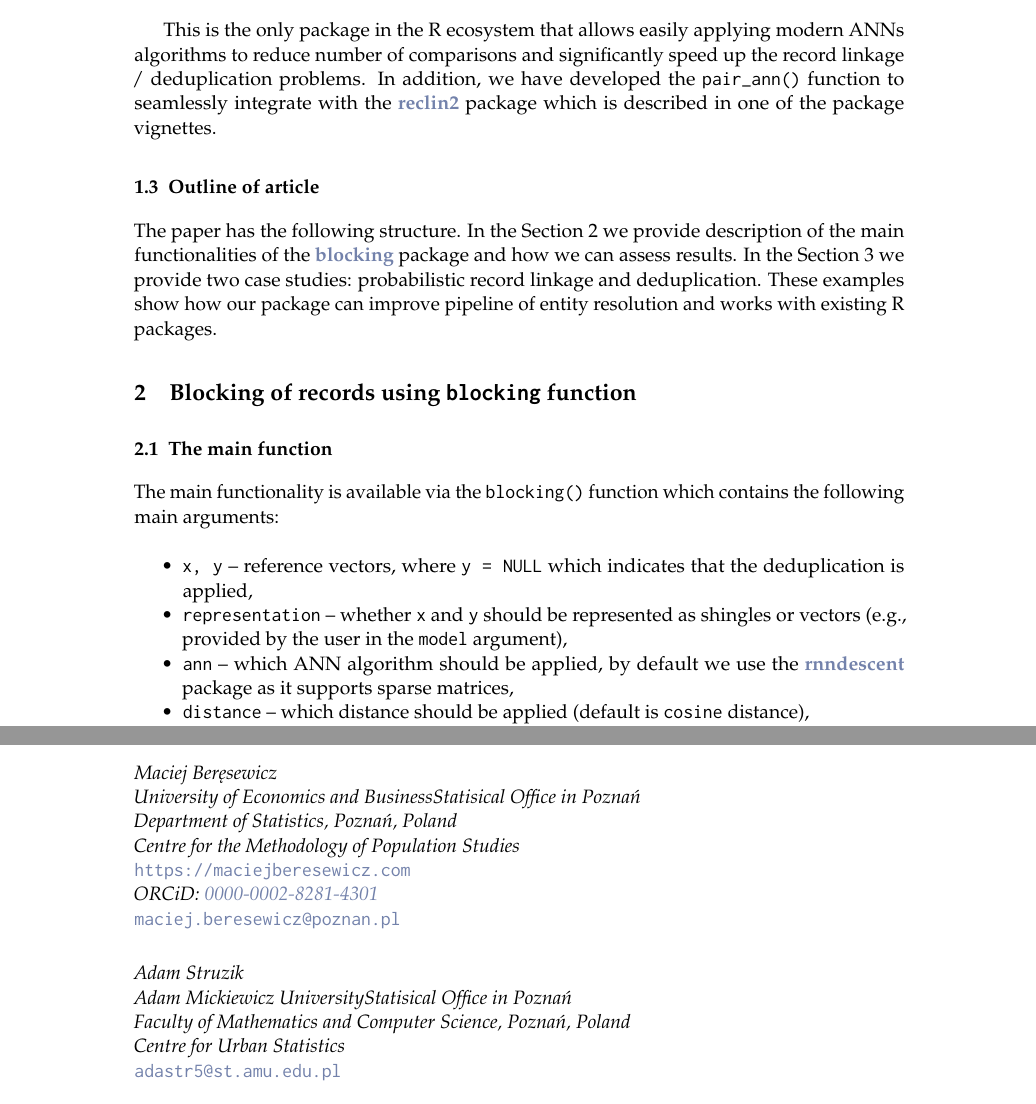
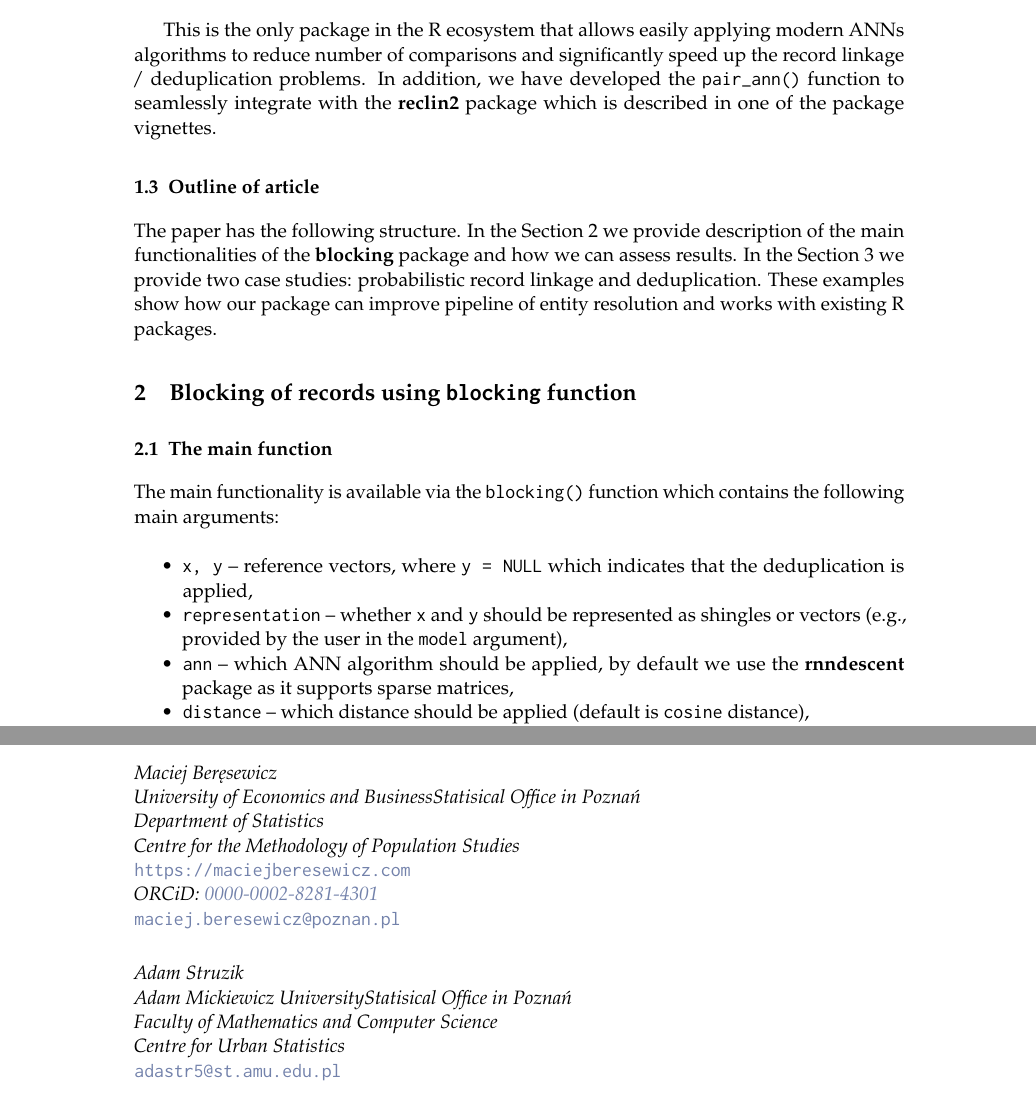
Before and after one commit to ncn-foreigners/paper-blocking-rpkg, a LaTeX document (paper/RJwrapper.tex, which reads paper/paper-blocking.tex): two parts of pages 3 and 14 of 14, joined at a grey line, cut so that both start at the same text. The pictures show the PDF file paper/paper-blocking.pdf that the author committed with the source.

Commit message:
further formatting

```diff
--- a/paper/paper-blocking.tex
+++ b/paper/paper-blocking.tex
@@ -157,13 +157,13 @@ This is the only package in the R ecosystem that allows easily applying
 modern ANNs algorithms to reduce number of comparisons
 and significantly speed up the record
 linkage / deduplication problems. In addition, we have developed the
-\texttt{pair\_ann()} function to seamlessly integrate with the \CRANpkg{reclin2}
+\texttt{pair\_ann()} function to seamlessly integrate with the \pkg{reclin2}
 package which is described in one of the package vignettes.
 
 \subsection{Outline of article}\label{outline-of-article}
 
 The paper has the following structure. In the Section 2
-we provide description of the main functionalities of the \CRANpkg{blocking}
+we provide description of the main functionalities of the \pkg{blocking}
 package and how we can assess results. In the Section 3 we
 provide two case studies: probabilistic record linkage and
 deduplication. These examples show how our package can improve pipeline
@@ -187,7 +187,7 @@ contains the following main arguments:
   argument),
 \item
   \texttt{ann} -- which ANN algorithm should be applied, by default we use the
-  \CRANpkg{rnndescent} package as it supports sparse matrices,
+  \pkg{rnndescent} package as it supports sparse matrices,
 \item
   \texttt{distance} -- which distance should be applied (default is \texttt{cosine} distance),
 \item
@@ -410,7 +410,7 @@ head(foreigners_1[, .(true_id, txt)])
 \end{verbatim}
 
 The default algorithm is the Nearest Neighbour Descent Method \citep{Dong2011} implemented in
-the \CRANpkg{rnndescent} package. Additionally, we set \texttt{verbose\ =\ 1} to monitor progress. Note
+the \pkg{rnndescent} package. Additionally, we set \texttt{verbose\ =\ 1} to monitor progress. Note
 that a default parameter of the \texttt{blocking()} function is \texttt{seed\ =\ 2023},
 which sets the random seed (\texttt{t:\ 1232} denotes how many 2 character shingles were created).
 
@@ -640,7 +640,7 @@ pair_blocking(x = foreigners_1,
 \subsection{An example of blocking for deduplication}\label{an-example-of-blocking-for-deduplication}
 
 In this section we demonstrate deduplication application using the \texttt{blocking()} function on the
-\texttt{RLdata500} dataset from the \CRANpkg{RecordLinkage} package. Note that
+\texttt{RLdata500} dataset from the \pkg{RecordLinkage} package. Note that
 the dataset is included in the \texttt{blocking} package. It contains
 artificial personal data and fifty records have been duplicated with
 randomly generated errors. Each row represents one record, with the
@@ -691,7 +691,7 @@ head(RLdata500[, .(rec_id, id_count, txt)])
 
 As in the previous example, we use the \texttt{txt} column in the \texttt{blocking}
 function. This time, we set \texttt{ann\ =\ "hnsw"} to use the Hierarchical
-Navigable Small World (HNSW; \citet{malkov2018efficient}) algorithm from the \CRANpkg{RcppHNSW}
+Navigable Small World (HNSW; \citet{malkov2018efficient}) algorithm from the \pkg{RcppHNSW}
 package.
 
 \begin{verbatim}
@@ -862,14 +862,14 @@ These findings suggest that modern ANNs algorithms like NND, HNSW, and Annoy pro
 \section{Summary}\label{summary}
 
 In this paper we have demonstrated the basic use cases of the
-\CRANpkg{blocking} package. We believe that the software will be useful
+\pkg{blocking} package. We believe that the software will be useful
 for researchers working in various fields where integration of multiple
 sources is an important aspect. This is certainly of interest in the field of official statistics where register-based statistics relies on high-quality linkage of administrative datasets or medical studies where assessment of health statistics relies on correct linkage of medical history and the treatment outcomes or mortality records.
 
-Furthermore, users interested in integration with the \CRANpkg{reclin2} package we
+Furthermore, users interested in integration with the \pkg{reclin2} package we
 refer to the documentation of the \texttt{pair\_ann()} function and the vignette
 entitled
-\href{https://cran.r-project.org/web/packages/blocking/vignettes/v3-integration.html}{\texttt{"Integration\ with\ existing\ packages"}} which provides cases studies how the \CRANpkg{blocking} package can be included in the existing record linkage / deduplication pipelines.
+\href{https://cran.r-project.org/web/packages/blocking/vignettes/v3-integration.html}{\texttt{"Integration\ with\ existing\ packages"}} which provides cases studies how the \pkg{blocking} package can be included in the existing record linkage / deduplication pipelines.
 
 \section{Acknowledgements}\label{acknowledgements}
 
@@ -878,7 +878,7 @@ Work on this package is supported by the National Science Centre, OPUS
 2024 conference for valuable comments and discussion.
 
 We also have developed a python version of the package
-\href{https://blockingpy.readthedocs.io/en/latest/}{\{BlockingPy\}} that is
+\href{https://blockingpy.readthedocs.io/en/latest/}{BlockingPy} that is
 available through the PyPi It has the similar structure but offers more
 ANN algorithms (e.g.~FAISS) or usage of embeddings. For more details
 see: Strojny, T., \& Beręsewicz, M. (2025). BlockingPy: approximate
@@ -890,7 +890,7 @@ preprint arXiv:2504.04266.
 \address{%
 Maciej Beręsewicz\\
 University of Economics and BusinessStatisical Office in Poznań\\%
-Department of Statistics, Poznań, Poland\\ Centre for the Methodology of Population Studies\\
+Department of Statistics\\ Centre for the Methodology of Population Studies\\
 %
 \url{https://maciejberesewicz.com}\\%
 \textit{ORCiD: \href{https://orcid.org/0000-0002-8281-4301}{0000-0002-8281-4301}}\\%
@@ -900,7 +900,7 @@ Department of Statistics, Poznań, Poland\\ Centre for the Methodology of Popula
 \address{%
 Adam Struzik\\
 Adam Mickiewicz UniversityStatisical Office in Poznań\\%
-Faculty of Mathematics and Computer Science, Poznań, Poland\\ Centre for Urban Statistics\\
+Faculty of Mathematics and Computer Science\\ Centre for Urban Statistics\\
 %
 %
 %
```
Also changed, not shown: paper/RJwrapper.bbl, paper/RJwrapper.pdf (added), paper/paper-blocking.pdf, paper/paper-blocking.tex (14 more changed lines), 7 other files.
